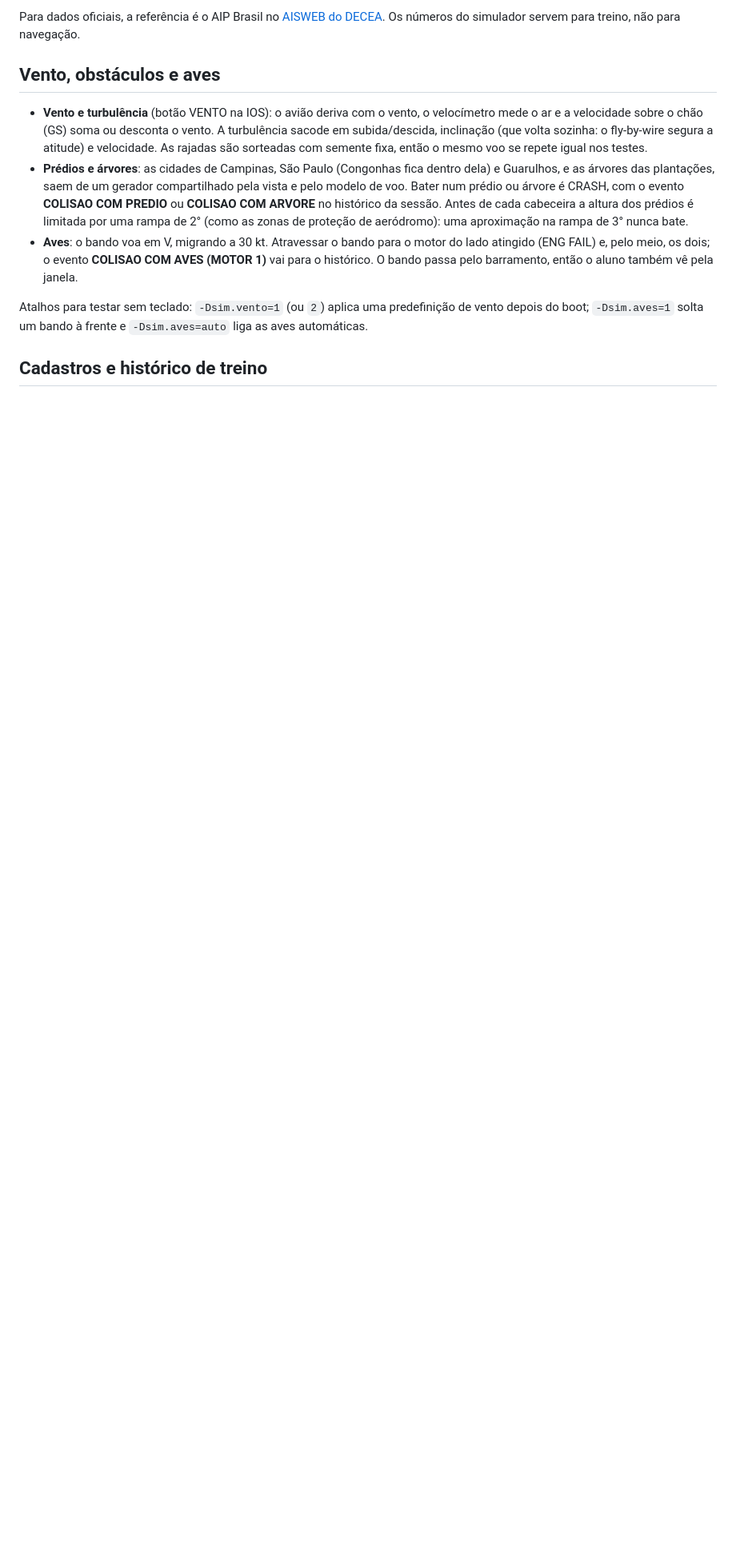
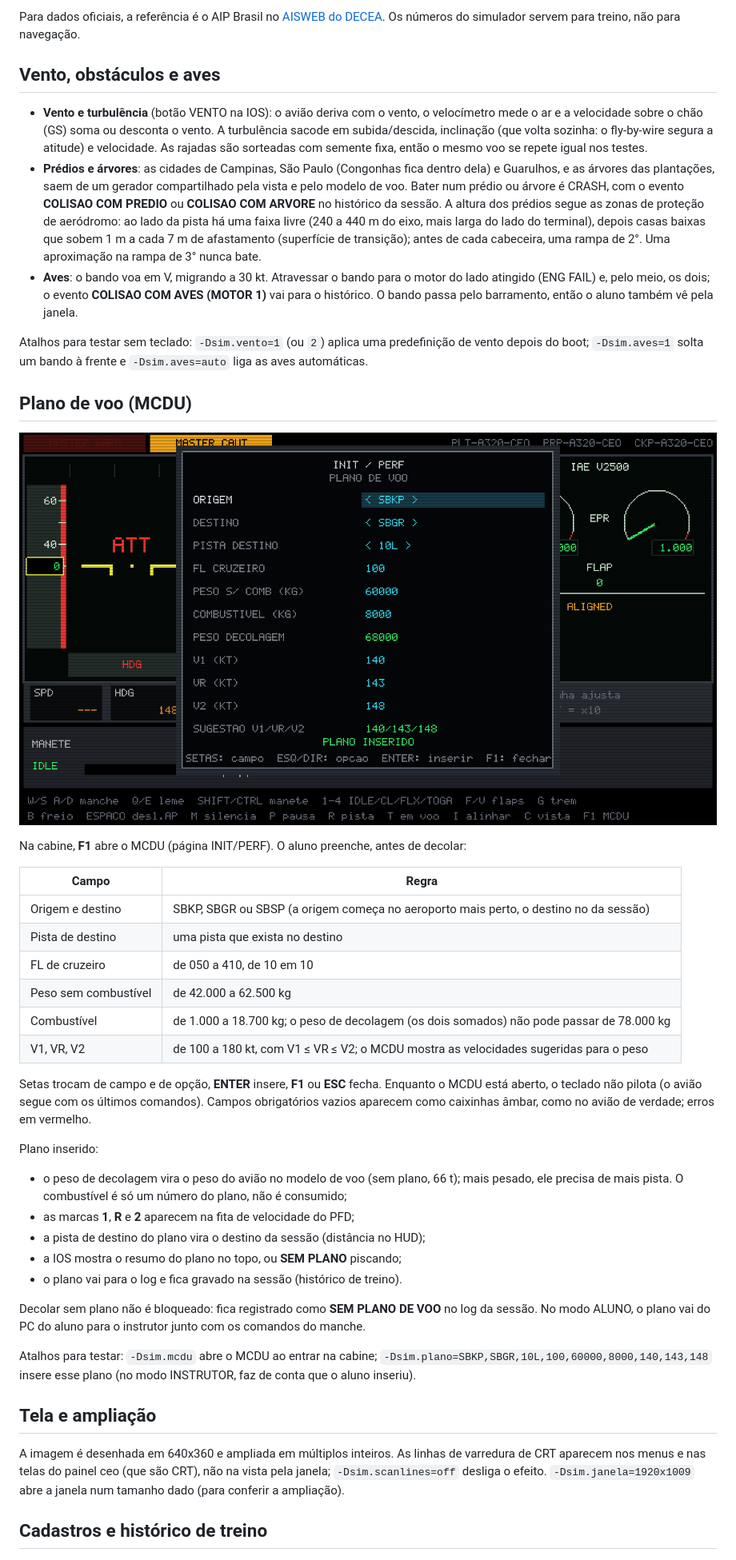
Before and after one commit to duarteHiago/a320-sim, a Markdown page: README.md, the part around one of its changes. Shown at 80% size. Drawn GitHub-style; pictures changed too: docs/img/mcdu.png (added); blank space fills up the shorter version.

Commit message:
docs: MCDU, plano de voo, predios perto das pistas e ampliacao da tela
Co-Authored-By: Claude Opus 5.5 <noreply@anthropic.com>

```diff
--- a/README.md
+++ b/README.md
@@ -214,10 +215,43 @@ Para dados oficiais, a referência é o AIP Brasil no [AISWEB do DECEA](https://
 ## Vento, obstáculos e aves
 
 - **Vento e turbulência** (botão VENTO na IOS): o avião deriva com o vento, o velocímetro mede o ar e a velocidade sobre o chão (GS) soma ou desconta o vento. A turbulência sacode em subida/descida, inclinação (que volta sozinha: o fly-by-wire segura a atitude) e velocidade. As rajadas são sorteadas com semente fixa, então o mesmo voo se repete igual nos testes.
-- **Prédios e árvores**: as cidades de Campinas, São Paulo (Congonhas fica dentro dela) e Guarulhos, e as árvores das plantações, saem de um gerador compartilhado pela vista e pelo modelo de voo. Bater num prédio ou árvore é CRASH, com o evento **COLISAO COM PREDIO** ou **COLISAO COM ARVORE** no histórico da sessão. Antes de cada cabeceira a altura dos prédios é limitada por uma rampa de 2° (como as zonas de proteção de aeródromo): uma aproximação na rampa de 3° nunca bate.
+- **Prédios e árvores**: as cidades de Campinas, São Paulo (Congonhas fica dentro dela) e Guarulhos, e as árvores das plantações, saem de um gerador compartilhado pela vista e pelo modelo de voo. Bater num prédio ou árvore é CRASH, com o evento **COLISAO COM PREDIO** ou **COLISAO COM ARVORE** no histórico da sessão. A altura dos prédios segue as zonas de proteção de aeródromo: ao lado da pista há uma faixa livre (240 a 440 m do eixo, mais larga do lado do terminal), depois casas baixas que sobem 1 m a cada 7 m de afastamento (superfície de transição); antes de cada cabeceira, uma rampa de 2°. Uma aproximação na rampa de 3° nunca bate.
 - **Aves**: o bando voa em V, migrando a 30 kt. Atravessar o bando para o motor do lado atingido (ENG FAIL) e, pelo meio, os dois; o evento **COLISAO COM AVES (MOTOR 1)** vai para o histórico. O bando passa pelo barramento, então o aluno também vê pela janela.
 
 Atalhos para testar sem teclado: `-Dsim.vento=1` (ou `2`) aplica uma predefinição de vento depois do boot; `-Dsim.aves=1` solta um bando à frente e `-Dsim.aves=auto` liga as aves automáticas.
+
+## Plano de voo (MCDU)
+
+![MCDU com o plano SBKP para SBGR inserido](docs/img/mcdu.png)
+
+Na cabine, **F1** abre o MCDU (página INIT/PERF). O aluno preenche, antes de decolar:
+
+| Campo | Regra |
+|---|---|
+| Origem e destino | SBKP, SBGR ou SBSP (a origem começa no aeroporto mais perto, o destino no da sessão) |
+| Pista de destino | uma pista que exista no destino |
+| FL de cruzeiro | de 050 a 410, de 10 em 10 |
+| Peso sem combustível | de 42.000 a 62.500 kg |
+| Combustível | de 1.000 a 18.700 kg; o peso de decolagem (os dois somados) não pode passar de 78.000 kg |
+| V1, VR, V2 | de 100 a 180 kt, com V1 ≤ VR ≤ V2; o MCDU mostra as velocidades sugeridas para o peso |
+
+Setas trocam de campo e de opção, **ENTER** insere, **F1** ou **ESC** fecha. Enquanto o MCDU está aberto, o teclado não pilota (o avião segue com os últimos comandos). Campos obrigatórios vazios aparecem como caixinhas âmbar, como no avião de verdade; erros em vermelho.
+
+Plano inserido:
+
+- o peso de decolagem vira o peso do avião no modelo de voo (sem plano, 66 t); mais pesado, ele precisa de mais pista. O combustível é só um número do plano, não é consumido;
+- as marcas **1**, **R** e **2** aparecem na fita de velocidade do PFD;
+- a pista de destino do plano vira o destino da sessão (distância no HUD);
+- a IOS mostra o resumo do plano no topo, ou **SEM PLANO** piscando;
+- o plano vai para o log e fica gravado na sessão (histórico de treino).
+
+Decolar sem plano não é bloqueado: fica registrado como **SEM PLANO DE VOO** no log da sessão. No modo ALUNO, o plano vai do PC do aluno para o instrutor junto com os comandos do manche.
+
+Atalhos para testar: `-Dsim.mcdu` abre o MCDU ao entrar na cabine; `-Dsim.plano=SBKP,SBGR,10L,100,60000,8000,140,143,148` insere esse plano (no modo INSTRUTOR, faz de conta que o aluno inseriu).
+
+## Tela e ampliação
+
+A imagem é desenhada em 640x360 e ampliada em múltiplos inteiros. As linhas de varredura de CRT aparecem nos menus e nas telas do painel ceo (que são CRT), não na vista pela janela; `-Dsim.scanlines=off` desliga o efeito. `-Dsim.janela=1920x1009` abre a janela num tamanho dado (para conferir a ampliação).
 
 ## Cadastros e histórico de treino
 
```
Also changed, not shown: other parts of README.md (+2 -1 lines).
